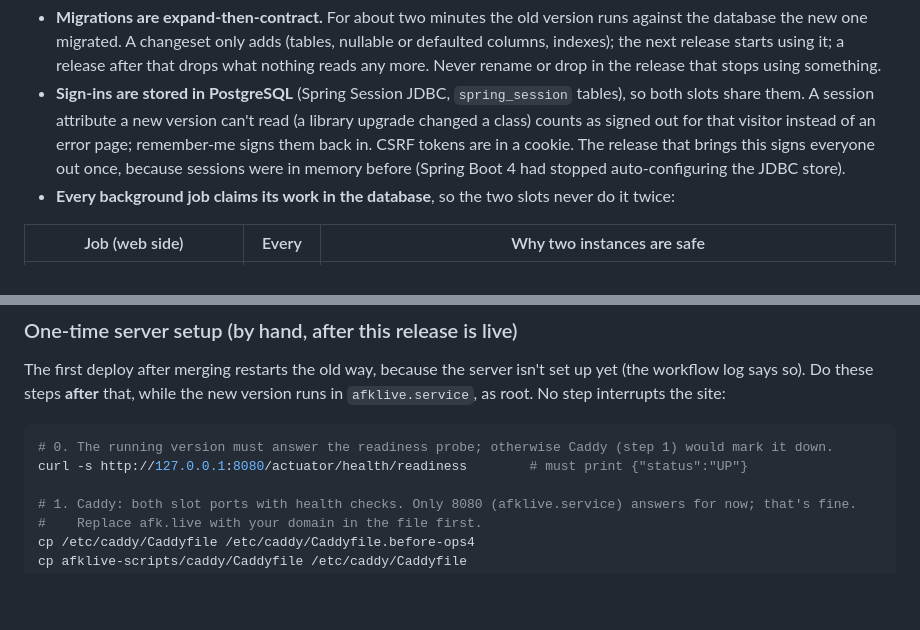
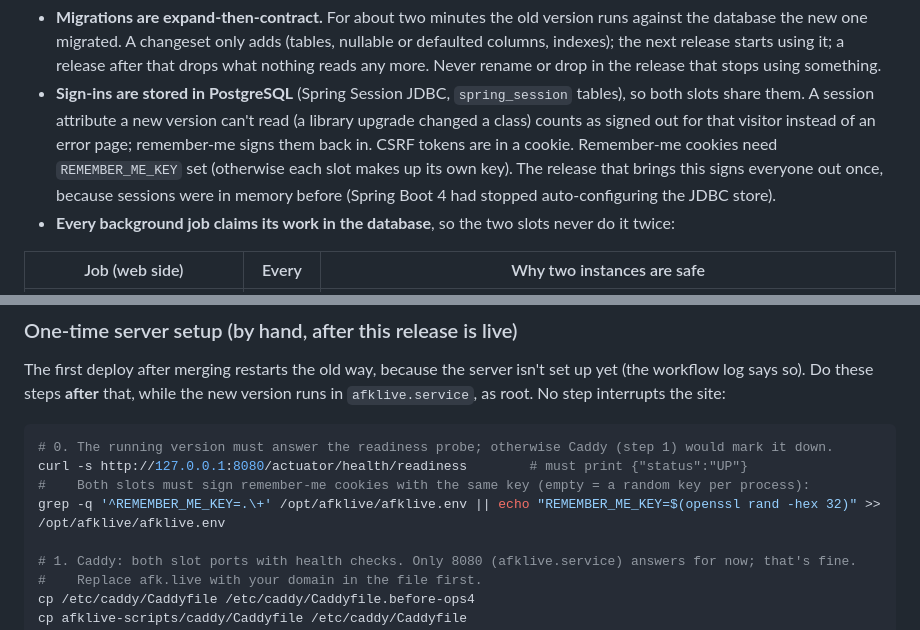
Before and after one commit to sagarrawat/afk-live, a Markdown page: docs/operations.md, 2 parts joined by grey strips. GitHub-like rendering; blank space fills up the shorter version.

Commit message:
OPS-4 docs: both slots need the same REMEMBER_ME_KEY
Co-Authored-By: Claude Opus 5.5 <noreply@anthropic.com>
Claude-Session: https://claude.ai/code/session_015b6FQK5nsyHNDM4AutHTzm

````diff
--- a/docs/operations.md
+++ b/docs/operations.md
@@ -76,8 +76,9 @@ requests, no errors, the signed-in visitor stayed signed in throughout.
 - **Sign-ins are stored in PostgreSQL** (Spring Session JDBC, `spring_session` tables), so both slots
   share them. A session attribute a new version can't read (a library upgrade changed a class) counts
   as signed out for that visitor instead of an error page; remember-me signs them back in. CSRF tokens
-  are in a cookie. The release that brings this signs everyone out once, because sessions were in memory
-  before (Spring Boot 4 had stopped auto-configuring the JDBC store).
+  are in a cookie. Remember-me cookies need `REMEMBER_ME_KEY` set (otherwise each slot makes up its own
+  key). The release that brings this signs everyone out once, because sessions were in memory before
+  (Spring Boot 4 had stopped auto-configuring the JDBC store).
 - **Every background job claims its work in the database**, so the two slots never do it twice:
 
 | Job (web side) | Every | Why two instances are safe |
@@ -145,6 +146,8 @@ No step interrupts the site:
 ```sh
 # 0. The running version must answer the readiness probe; otherwise Caddy (step 1) would mark it down.
 curl -s http://127.0.0.1:8080/actuator/health/readiness        # must print {"status":"UP"}
+#    Both slots must sign remember-me cookies with the same key (empty = a random key per process):
+grep -q '^REMEMBER_ME_KEY=.\+' /opt/afklive/afklive.env || echo "REMEMBER_ME_KEY=$(openssl rand -hex 32)" >> /opt/afklive/afklive.env
 
 # 1. Caddy: both slot ports with health checks. Only 8080 (afklive.service) answers for now; that's fine.
 #    Replace afk.live with your domain in the file first.
````
